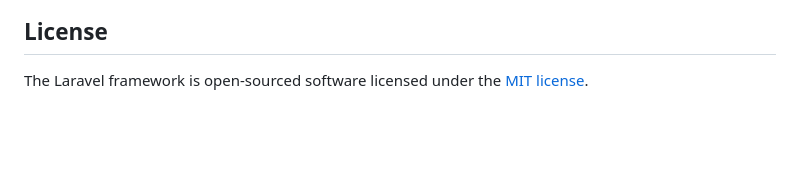
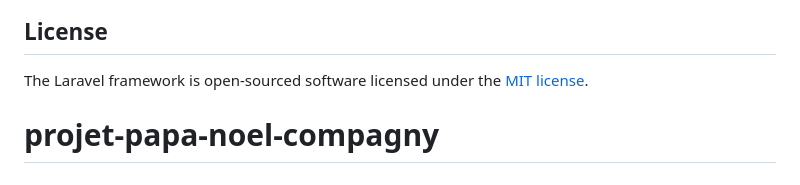
Before and after one commit to AnanasPTC/Papa_noel_company, a Markdown page: README.md, the part around the change. Drawn GitHub-style; blank space fills up the shorter version.

```diff
--- a/README.md
+++ b/README.md
@@ -64,3 +64,4 @@ If you discover a security vulnerability within Laravel, please send an e-mail t
 ## License
 
 The Laravel framework is open-sourced software licensed under the [MIT license](https://opensource.org/licenses/MIT).
+# projet-papa-noel-compagny
```
